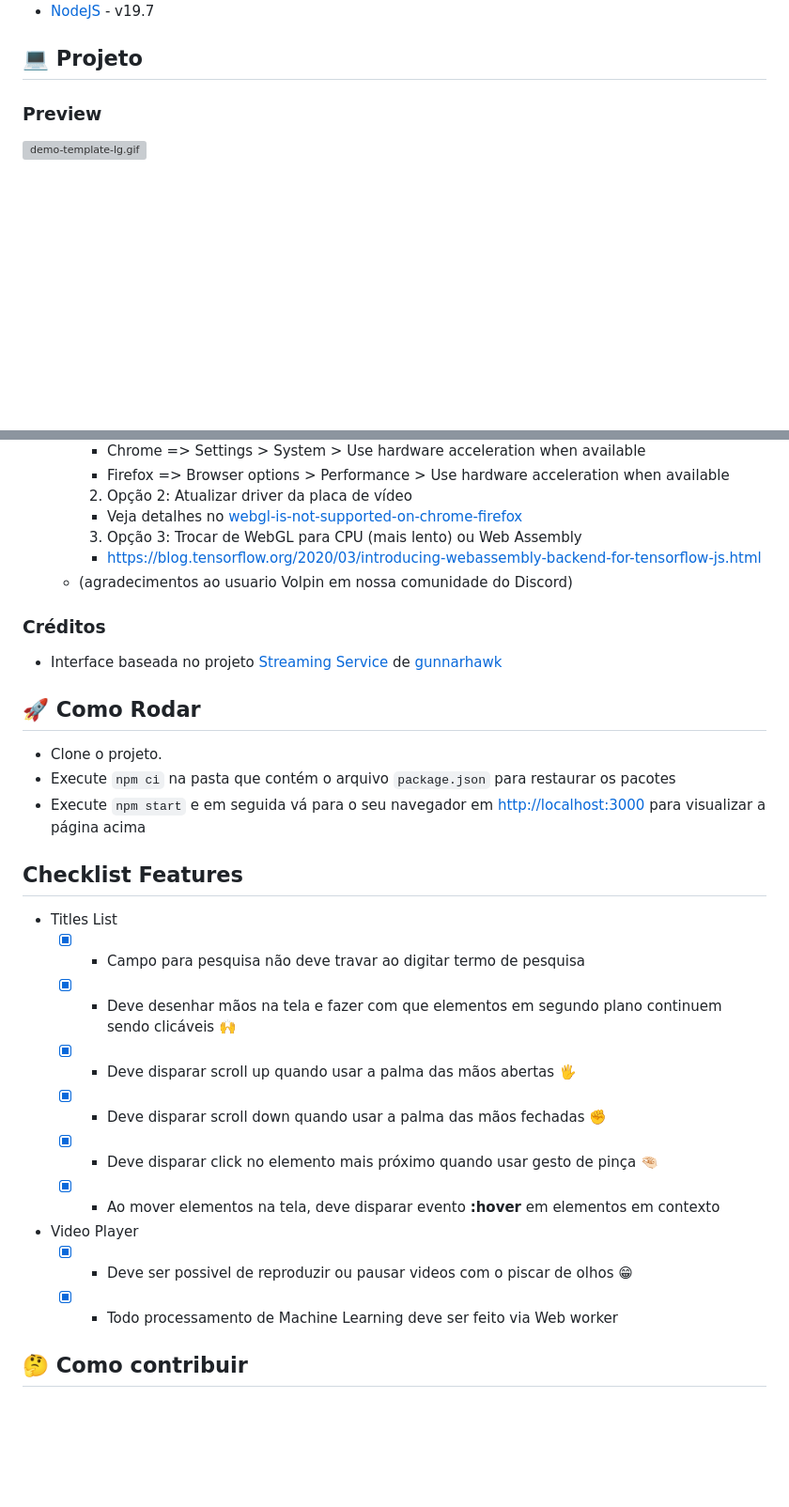
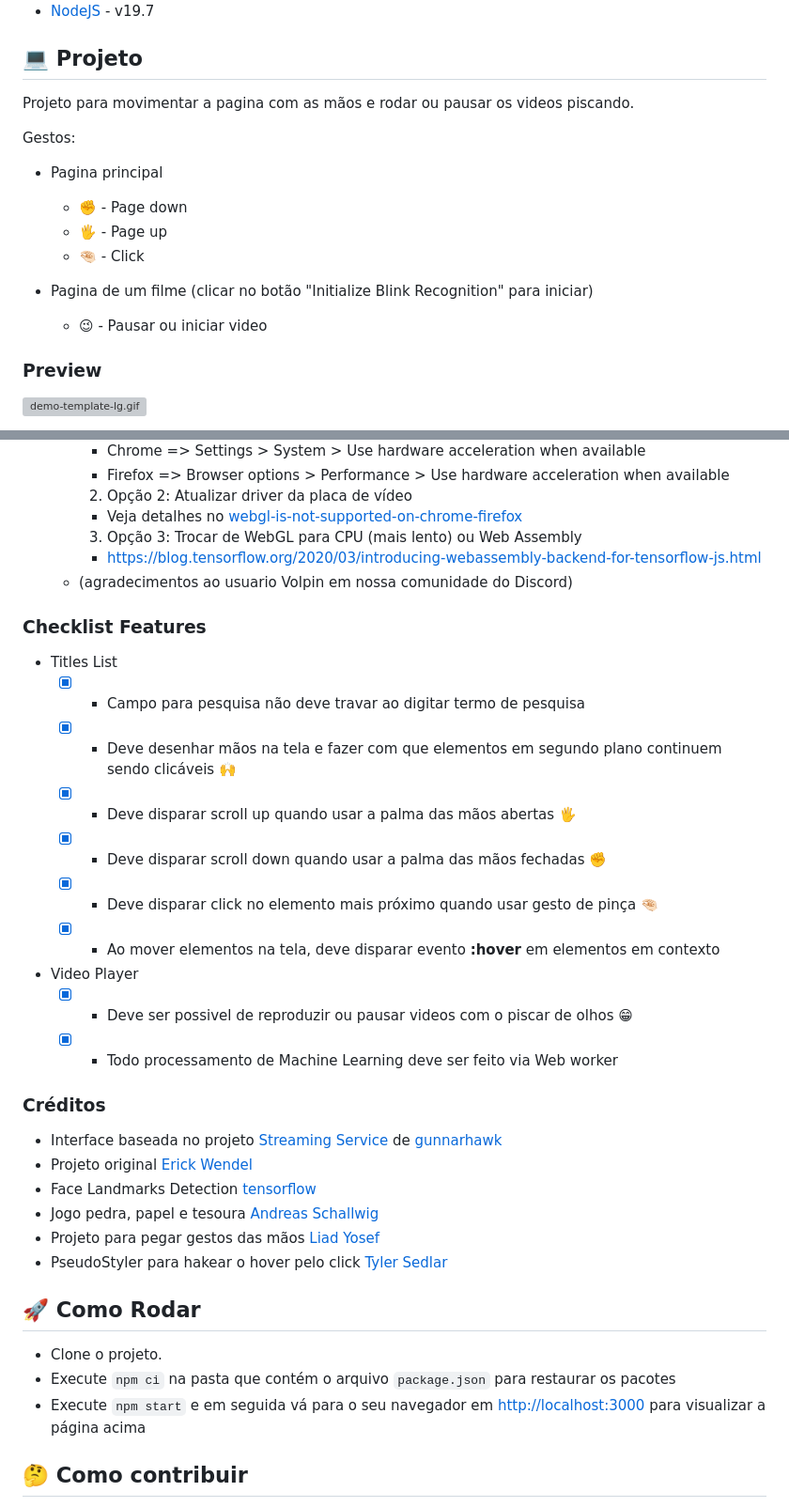
Before and after one commit to jamangueira7/semana-javascript-expert07, a Markdown page: README.md, 2 parts joined by grey strips. Shown: that part at 94% size. GitHub-like rendering; blank space fills up the shorter version; grey boxes are pictures that could not be loaded.

Commit message:
melhorando readme

```diff
--- a/README.md
+++ b/README.md
@@ -20,6 +20,19 @@ Esse projeto foi desenvolvido com as seguintes tecnologias:
 
 ## 💻 Projeto
 
+Projeto para movimentar a pagina com as mãos e rodar ou pausar os videos piscando.
+
+Gestos:
+
+- Pagina principal
+  - ✊️ - Page down
+  - 🖐 - Page up
+  - 🤏🏻 - Click
+
+- Pagina de um filme (clicar no botão "Initialize Blink Recognition" para iniciar)
+  - 😉 - Pausar ou iniciar video
+
+
 ### Preview
 
 ![demo-template-lg.gif](.github%2Fdemo-template-lg.gif)
@@ -43,8 +58,28 @@ Esse projeto foi desenvolvido com as seguintes tecnologias:
         - https://blog.tensorflow.org/2020/03/introducing-webassembly-backend-for-tensorflow-js.html
     - (agradecimentos ao usuario Volpin em nossa comunidade do Discord)
 
+### Checklist Features
+- Titles List
+    - [x] - Campo para pesquisa não deve travar ao digitar termo de pesquisa
+    - [x] - Deve desenhar mãos na tela e fazer com que elementos em segundo plano  continuem sendo clicáveis  🙌
+    - [x] - Deve disparar scroll up quando usar a palma das mãos abertas 🖐
+    - [x] - Deve disparar scroll down quando usar a palma das mãos fechadas ✊
+    - [x] - Deve disparar click no elemento mais próximo quando usar  gesto de pinça 🤏🏻
+    - [x] - Ao mover elementos na tela, deve disparar evento **:hover** em elementos em contexto
+
+- Video Player
+    - [x] - Deve ser possivel de reproduzir ou pausar videos com o piscar de olhos 😁
+    - [x] - Todo processamento de Machine Learning deve ser feito via Web worker
+
+
 ### Créditos
+
 - Interface baseada no projeto [Streaming Service](https://codepen.io/Gunnarhawk/pen/vYJEwoM) de [gunnarhawk](https://github.com/Gunnarhawk)
+- Projeto original [Erick Wendel](https://github.com/ErickWendel/semana-javascript-expert07)
+- Face Landmarks Detection [tensorflow](https://github.com/tensorflow/tfjs-models/tree/master/face-landmarks-detection)
+- Jogo pedra, papel e tesoura [Andreas Schallwig](https://github.com/andypotato/rock-paper-scissors)
+- Projeto para pegar gestos das mãos [Liad Yosef](https://github.com/liady/solar-hands)
+- PseudoStyler para hakear o hover pelo click [Tyler Sedlar](https://github.com/TSedlar/pseudo-styler)
 
 
 ## 🚀 Como Rodar
@@ -52,20 +87,6 @@ Esse projeto foi desenvolvido com as seguintes tecnologias:
 - Clone o projeto.
 - Execute `npm ci` na pasta que contém o arquivo `package.json` para restaurar os pacotes
 - Execute `npm start` e em seguida vá para o seu navegador em [http://localhost:3000](http://localhost:3000) para visualizar a página acima
-
-## Checklist Features
-- Titles List
-  - [x] - Campo para pesquisa não deve travar ao digitar termo de pesquisa
-  - [x] - Deve desenhar mãos na tela e fazer com que elementos em segundo plano  continuem sendo clicáveis  🙌
-  - [x] - Deve disparar scroll up quando usar a palma das mãos abertas 🖐
-  - [x] - Deve disparar scroll down quando usar a palma das mãos fechadas ✊
-  - [x] - Deve disparar click no elemento mais próximo quando usar  gesto de pinça 🤏🏻
-  - [x] - Ao mover elementos na tela, deve disparar evento **:hover** em elementos em contexto
-
-- Video Player
-  - [x] - Deve ser possivel de reproduzir ou pausar videos com o piscar de olhos 😁
-  - [x] - Todo processamento de Machine Learning deve ser feito via Web worker
-
 
 ## 🤔 Como contribuir
 
```
Also changed, not shown: other parts of README.md (+2 -0 lines).
